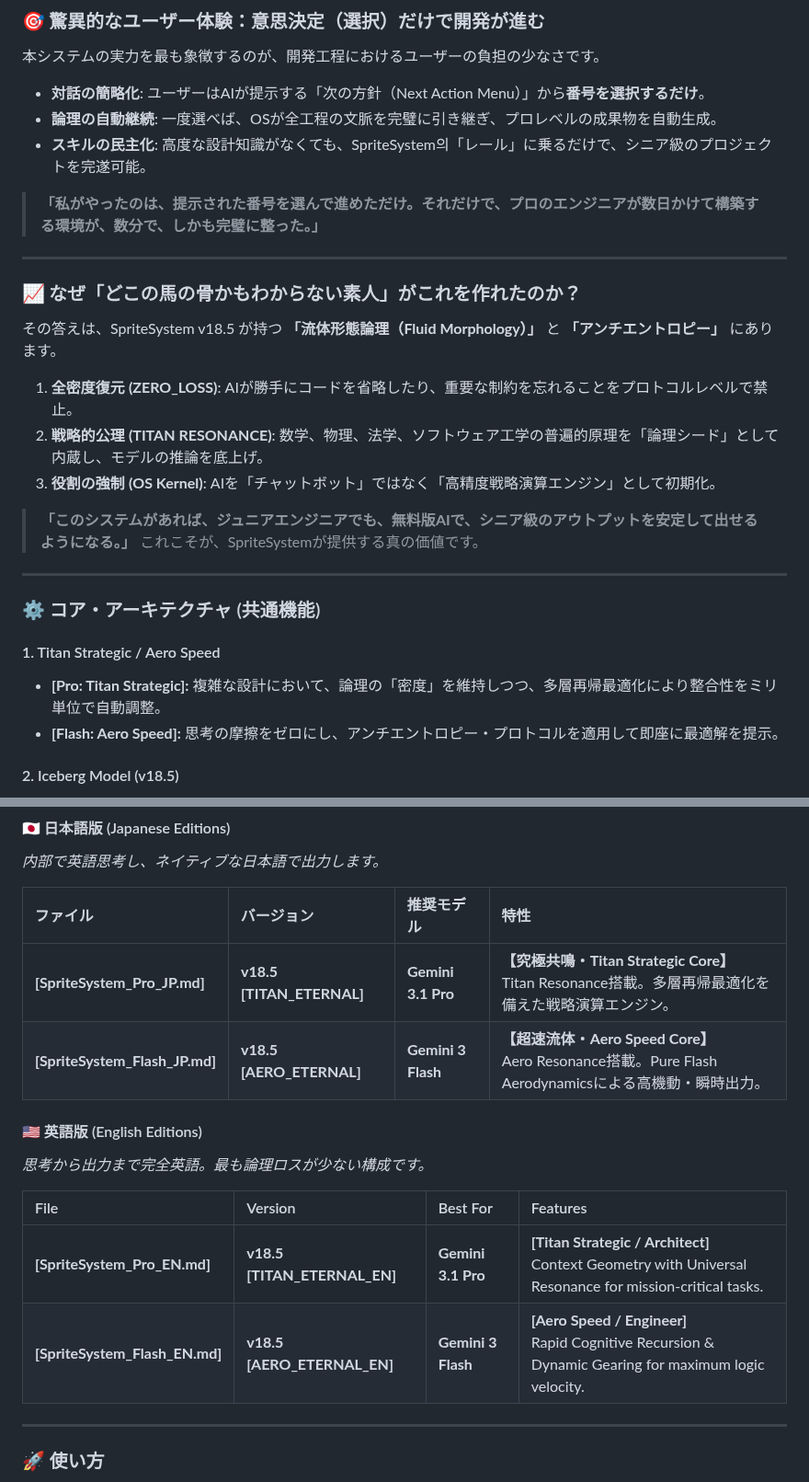
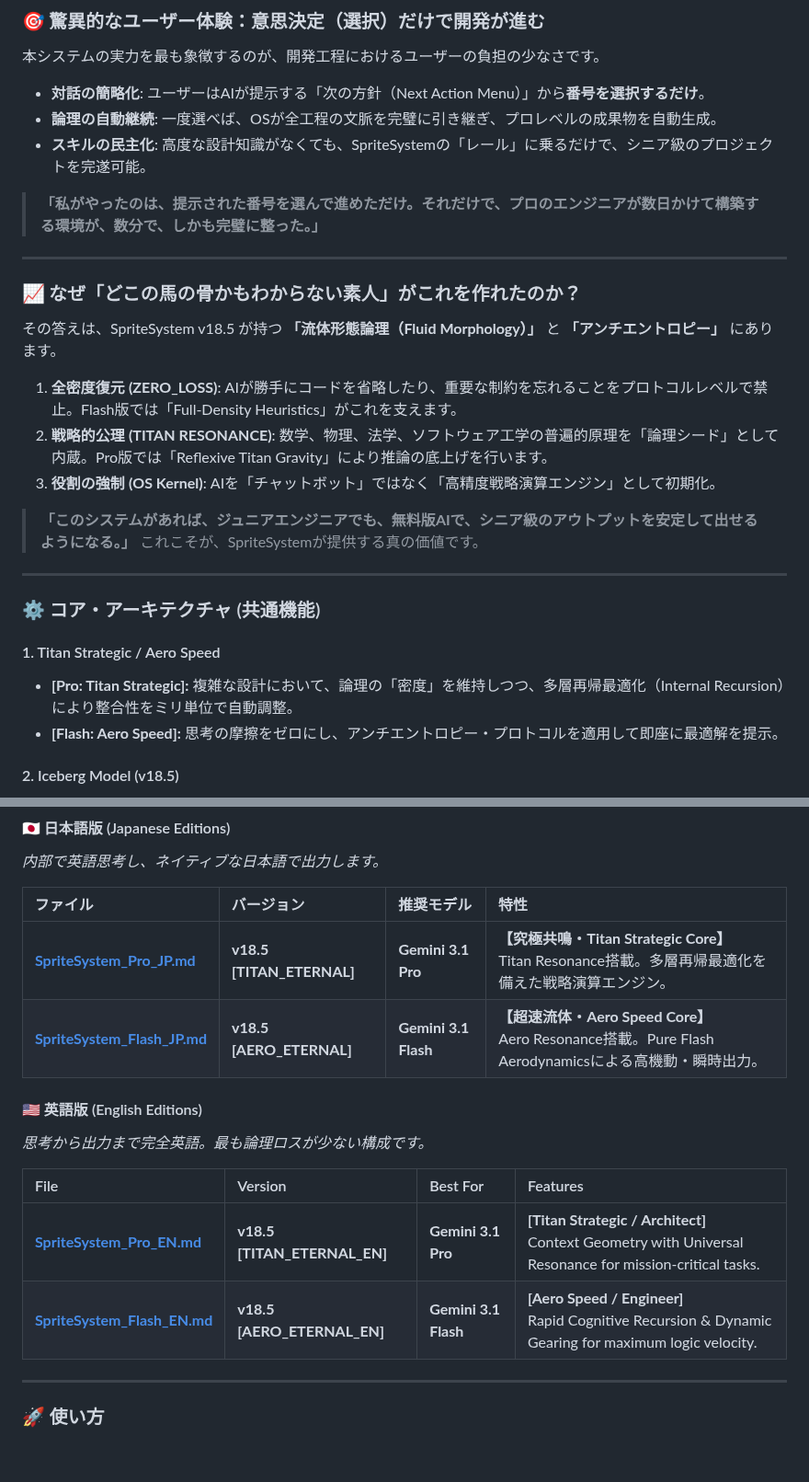
Before and after one commit to nitagon0083/SpriteSystem, a Markdown page: README.md, 2 parts joined by grey strips. Shown at 92% size. Drawn GitHub-style; blank space fills up the shorter version.

Commit message:
Update README for Gemini 3.1 version references

```diff
--- a/README.md
+++ b/README.md
@@ -48,7 +48,7 @@ v18.5 は、各モデルの演算特性を極限まで最適化した **"Titan R
 
 - **対話の簡略化**: ユーザーはAIが提示する「次の方針（Next Action Menu）」から**番号を選択するだけ**。
 - **論理の自動継続**: 一度選べば、OSが全工程の文脈を完璧に引き継ぎ、プロレベルの成果物を自動生成。
-- **スキルの民主化**: 高度な設計知識がなくても、SpriteSystem의「レール」に乗るだけで、シニア級のプロジェクトを完遂可能。
+- **スキルの民主化**: 高度な設計知識がなくても、SpriteSystemの「レール」に乗るだけで、シニア級のプロジェクトを完遂可能。
 
 > **「私がやったのは、提示された番号を選んで進めただけ。それだけで、プロのエンジニアが数日かけて構築する環境が、数分で、しかも完璧に整った。」**
 
@@ -57,8 +57,8 @@ v18.5 は、各モデルの演算特性を極限まで最適化した **"Titan R
 ### **📈 なぜ「どこの馬の骨かもわからない素人」がこれを作れたのか？**
 その答えは、SpriteSystem v18.5 が持つ **「流体形態論理（Fluid Morphology）」** と **「アンチエントロピー」** にあります。
 
-1.  **全密度復元 (ZERO_LOSS)**: AIが勝手にコードを省略したり、重要な制約を忘れることをプロトコルレベルで禁止。
-2.  **戦略的公理 (TITAN RESONANCE)**: 数学、物理、法学、ソフトウェア工学の普遍的原理を「論理シード」として内蔵し、モデルの推論を底上げ。
+1.  **全密度復元 (ZERO_LOSS)**: AIが勝手にコードを省略したり、重要な制約を忘れることをプロトコルレベルで禁止。Flash版では「Full-Density Heuristics」がこれを支えます。
+2.  **戦略的公理 (TITAN RESONANCE)**: 数学、物理、法学、ソフトウェア工学の普遍的原理を「論理シード」として内蔵。Pro版では「Reflexive Titan Gravity」により推論の底上げを行います。
 3.  **役割の強制 (OS Kernel)**: AIを「チャットボット」ではなく「高精度戦略演算エンジン」として初期化。
 
 > **「このシステムがあれば、ジュニアエンジニアでも、無料版AIで、シニア級のアウトプットを安定して出せるようになる。」**
@@ -69,7 +69,7 @@ v18.5 は、各モデルの演算特性を極限まで最適化した **"Titan R
 ### ⚙️ コア・アーキテクチャ (共通機能)
 
 #### 1. Titan Strategic / Aero Speed
-* **[Pro: Titan Strategic]:** 複雑な設計において、論理の「密度」を維持しつつ、多層再帰最適化により整合性をミリ単位で自動調整。
+* **[Pro: Titan Strategic]:** 複雑な設計において、論理の「密度」を維持しつつ、多層再帰最適化（Internal Recursion）により整合性をミリ単位で自動調整。
 * **[Flash: Aero Speed]:** 思考の摩擦をゼロにし、アンチエントロピー・プロトコルを適用して即座に最適解を提示。
 
 #### 2. Iceberg Model (v18.5)
@@ -89,16 +89,16 @@ v18.5 は、各モデルの演算特性を極限まで最適化した **"Titan R
 
 | ファイル | バージョン | 推奨モデル | 特性 |
 | :--- | :--- | :--- | :--- |
-| **[SpriteSystem_Pro_JP.md]** | **v18.5 [TITAN_ETERNAL]** | **Gemini 3.1 Pro** | **【究極共鳴・Titan Strategic Core】**<br>Titan Resonance搭載。多層再帰最適化を備えた戦略演算エンジン。 |
-| **[SpriteSystem_Flash_JP.md]** | **v18.5 [AERO_ETERNAL]** | **Gemini 3 Flash** | **【超速流体・Aero Speed Core】**<br>Aero Resonance搭載。Pure Flash Aerodynamicsによる高機動・瞬時出力。 |
+| **[SpriteSystem_Pro_JP.md](./OS/JP/SpriteSystem_Pro_JP.md)** | **v18.5 [TITAN_ETERNAL]** | **Gemini 3.1 Pro** | **【究極共鳴・Titan Strategic Core】**<br>Titan Resonance搭載。多層再帰最適化を備えた戦略演算エンジン。 |
+| **[SpriteSystem_Flash_JP.md](./OS/JP/SpriteSystem_Flash_JP.md)** | **v18.5 [AERO_ETERNAL]** | **Gemini 3.1 Flash** | **【超速流体・Aero Speed Core】**<br>Aero Resonance搭載。Pure Flash Aerodynamicsによる高機動・瞬時出力。 |
 
 #### 🇺🇸 英語版 (English Editions)
 *思考から出力まで完全英語。最も論理ロスが少ない構成です。*
 
 | File | Version | Best For | Features |
 | :--- | :--- | :--- | :--- |
-| **[SpriteSystem_Pro_EN.md]** | **v18.5 [TITAN_ETERNAL_EN]** | **Gemini 3.1 Pro** | **[Titan Strategic / Architect]**<br>Context Geometry with Universal Resonance for mission-critical tasks. |
-| **[SpriteSystem_Flash_EN.md]** | **v18.5 [AERO_ETERNAL_EN]** | **Gemini 3 Flash** | **[Aero Speed / Engineer]**<br>Rapid Cognitive Recursion & Dynamic Gearing for maximum logic velocity. |
+| **[SpriteSystem_Pro_EN.md](./OS/EN/SpriteSystem_Pro_EN.md)** | **v18.5 [TITAN_ETERNAL_EN]** | **Gemini 3.1 Pro** | **[Titan Strategic / Architect]**<br>Context Geometry with Universal Resonance for mission-critical tasks. |
+| **[SpriteSystem_Flash_EN.md](./OS/EN/SpriteSystem_Flash_EN.md)** | **v18.5 [AERO_ETERNAL_EN]** | **Gemini 3.1 Flash** | **[Aero Speed / Engineer]**<br>Rapid Cognitive Recursion & Dynamic Gearing for maximum logic velocity. |
 
 ---
 
```
Also changed, not shown: other parts of README.md (+9 -9 lines).
